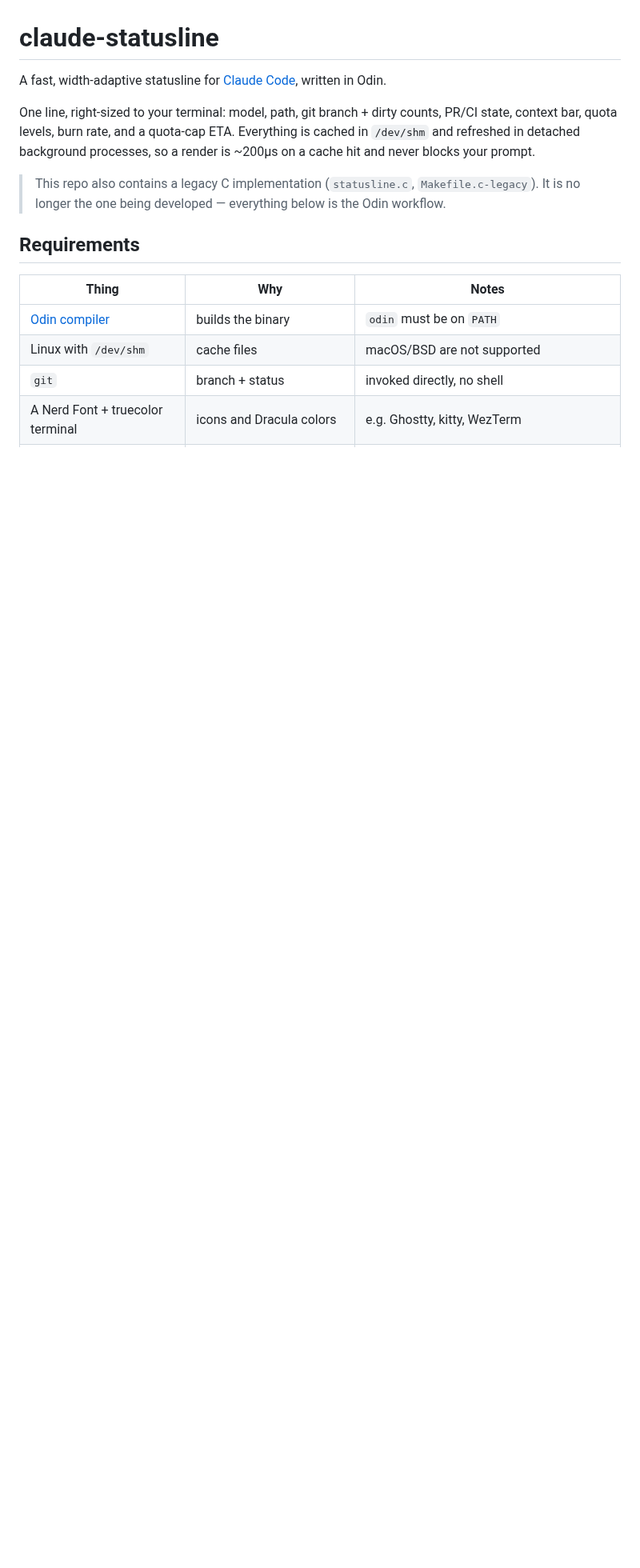
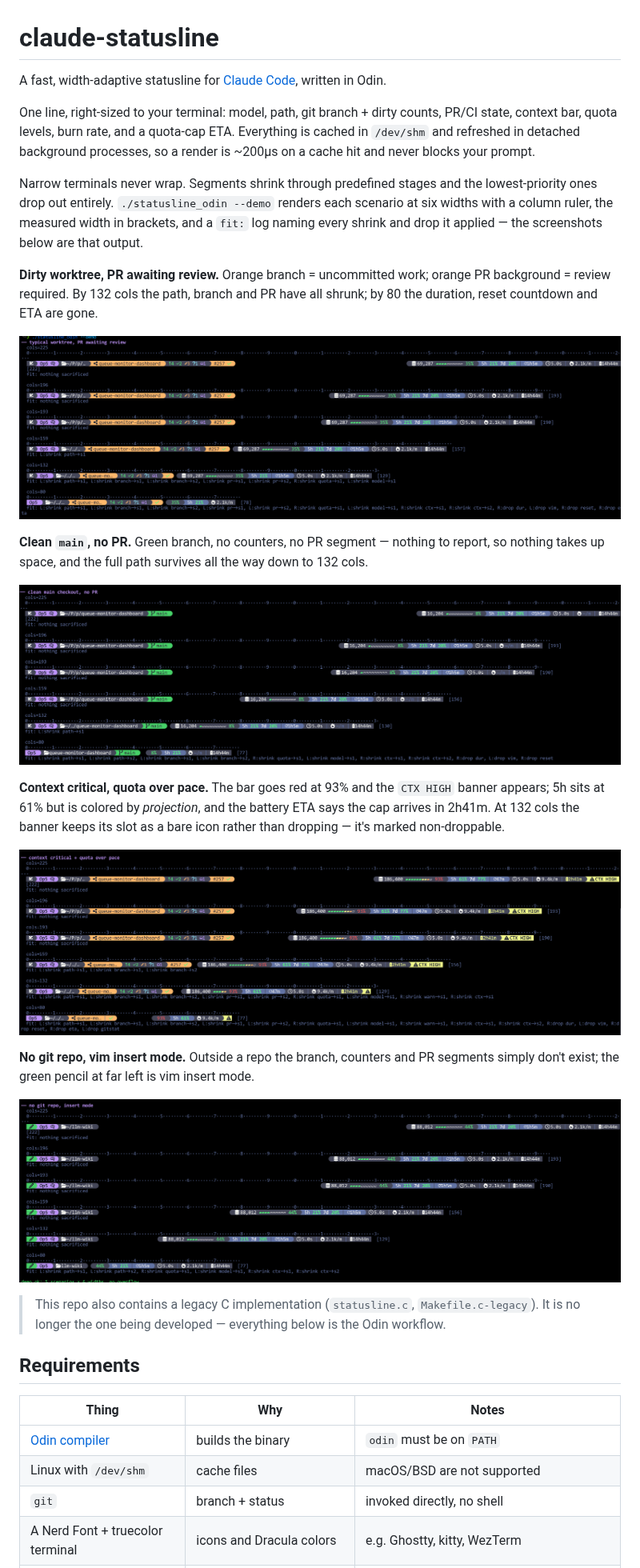
Before and after one commit to jonesnc/claude-statusline, a Markdown page: README.md, the part around one of its changes. Shown at 80% size. Rendered like a GitHub page; pictures changed too: docs/screenshots/demo-clean-main-no-pr.png (added), docs/screenshots/demo-context-critical-quota-over-pace.png (added), docs/screenshots/demo-no-git-repo-insert-mode.png (added); blank space fills up the shorter version.

Commit message:
docs: add --demo screenshots to the README
Four scenarios captured from --demo, each at all six widths, so the
width-adaptive behaviour is visible instead of just described: dirty
worktree with a PR awaiting review, clean main with no PR, context
critical with the quota over pace, and no git repo in insert mode.
Captions call out where the shrink stages fire and why a segment is
absent.

The fifth scenario (CI failing, approved) is not captured yet, so the
red CI glyph and green approved background are still undocumented.

Also documents the vim-mode segment, which the segment list missed.

```diff
--- a/README.md
+++ b/README.md
@@ -3,6 +3,24 @@
 A fast, width-adaptive statusline for [Claude Code](https://claude.com/claude-code), written in Odin.
 
 One line, right-sized to your terminal: model, path, git branch + dirty counts, PR/CI state, context bar, quota levels, burn rate, and a quota-cap ETA. Everything is cached in `/dev/shm` and refreshed in detached background processes, so a render is ~200µs on a cache hit and never blocks your prompt.
+
+Narrow terminals never wrap. Segments shrink through predefined stages and the lowest-priority ones drop out entirely. `./statusline_odin --demo` renders each scenario at six widths with a column ruler, the measured width in brackets, and a `fit:` log naming every shrink and drop it applied — the screenshots below are that output.
+
+**Dirty worktree, PR awaiting review.** Orange branch = uncommitted work; orange PR background = review required. By 132 cols the path, branch and PR have all shrunk; by 80 the duration, reset countdown and ETA are gone.
+
+![--demo: dirty worktree with a PR awaiting review, six widths](docs/screenshots/demo-worktree-pr-awaiting-review.png)
+
+**Clean `main`, no PR.** Green branch, no counters, no PR segment — nothing to report, so nothing takes up space, and the full path survives all the way down to 132 cols.
+
+![--demo: clean main checkout with no PR, six widths](docs/screenshots/demo-clean-main-no-pr.png)
+
+**Context critical, quota over pace.** The bar goes red at 93% and the `CTX HIGH` banner appears; 5h sits at 61% but is colored by *projection*, and the battery ETA says the cap arrives in 2h41m. At 132 cols the banner keeps its slot as a bare icon rather than dropping — it's marked non-droppable.
+
+![--demo: context critical with quota over pace, six widths](docs/screenshots/demo-context-critical-quota-over-pace.png)
+
+**No git repo, vim insert mode.** Outside a repo the branch, counters and PR segments simply don't exist; the green pencil at far left is vim insert mode.
+
+![--demo: no git repo, vim insert mode, six widths](docs/screenshots/demo-no-git-repo-insert-mode.png)
 
 > This repo also contains a legacy C implementation (`statusline.c`, `Makefile.c-legacy`). It is no longer the one being developed — everything below is the Odin workflow.
 
```
Also changed, not shown: other parts of README.md (+1 -0 lines).
